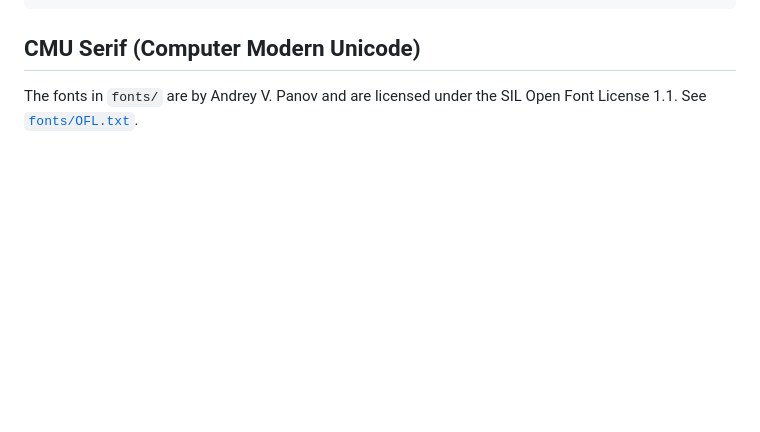
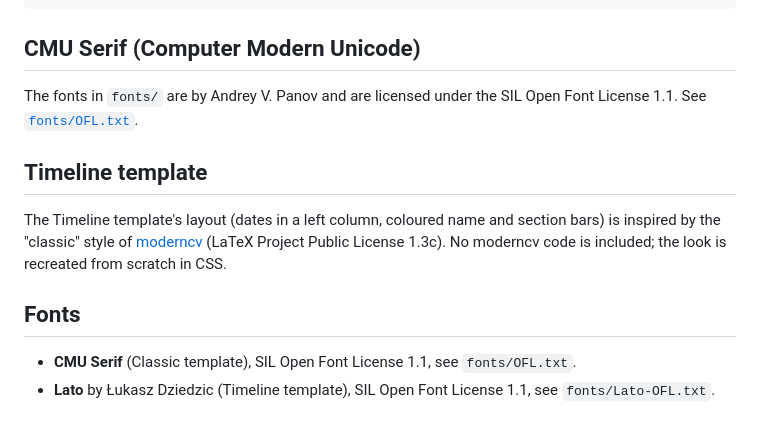
Before and after one commit to alimleahat/cv-blocks, a Markdown page: THIRD_PARTY_NOTICES.md, the part around the change. GitHub-like rendering; blank space fills up the shorter version.

```diff
--- a/THIRD_PARTY_NOTICES.md
+++ b/THIRD_PARTY_NOTICES.md
@@ -33,3 +33,14 @@ SOFTWARE.
 
 The fonts in `fonts/` are by Andrey V. Panov and are licensed under the SIL Open Font License 1.1.
 See [`fonts/OFL.txt`](fonts/OFL.txt).
+
+## Timeline template
+
+The Timeline template's layout (dates in a left column, coloured name and section bars) is inspired by the
+"classic" style of [moderncv](https://github.com/moderncv/moderncv) (LaTeX Project Public License 1.3c).
+No moderncv code is included; the look is recreated from scratch in CSS.
+
+## Fonts
+
+- **CMU Serif** (Classic template), SIL Open Font License 1.1, see `fonts/OFL.txt`.
+- **Lato** by Łukasz Dziedzic (Timeline template), SIL Open Font License 1.1, see `fonts/Lato-OFL.txt`.
```
Also changed, not shown: CLAUDE.md (added, +20 -0 lines), DESIGN.md (added, +164 -0 lines), README.md (+18 -11 lines), build/icon-win.png (added), build/icon.png, 10 other files.
